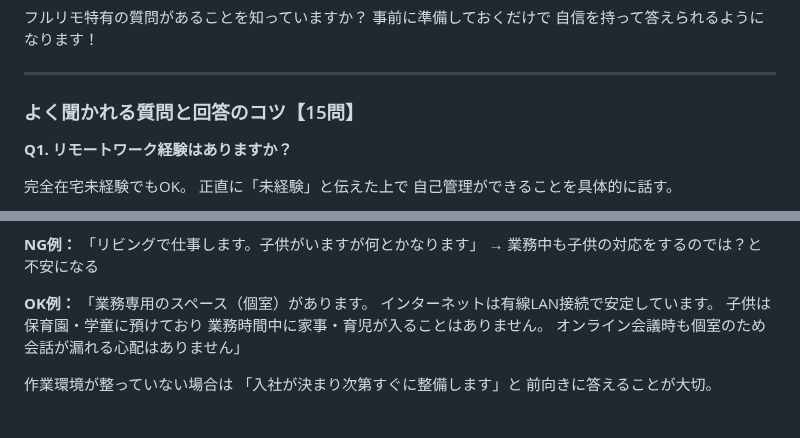
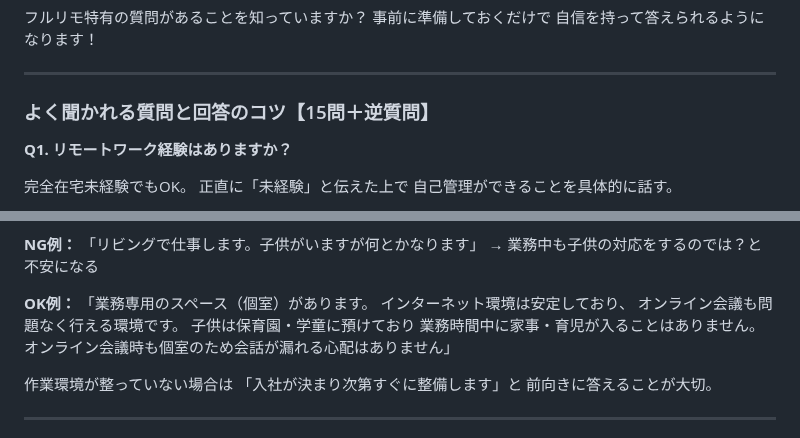
Before and after one commit to henachoko-se/Prompt-Vault, a Markdown page: ao_fullremote_note/03_resume_guide_draft.md, 2 parts joined by grey strips. Drawn GitHub-style.

```diff
--- a/ao_fullremote_note/03_resume_guide_draft.md
+++ b/ao_fullremote_note/03_resume_guide_draft.md
@@ -245,7 +245,7 @@ Google Workspace（Docs・Sheets・Meet）/ Notion / etc.
 
 ---
 
-### よく聞かれる質問と回答のコツ【15問】
+### よく聞かれる質問と回答のコツ【15問＋逆質問】
 
 **Q1. リモートワーク経験はありますか？**
 
@@ -280,7 +280,8 @@ Google Workspace（Docs・Sheets・Meet）/ Notion / etc.
 
 **OK例：**
 「業務専用のスペース（個室）があります。
-インターネットは有線LAN接続で安定しています。
+インターネット環境は安定しており、
+オンライン会議も問題なく行える環境です。
 子供は保育園・学童に預けており
 業務時間中に家事・育児が入ることはありません。
 オンライン会議時も個室のため会話が漏れる心配はありません」
```
Also changed, not shown: other parts of ao_fullremote_note/03_resume_guide_draft.md (+65 -13 lines).
